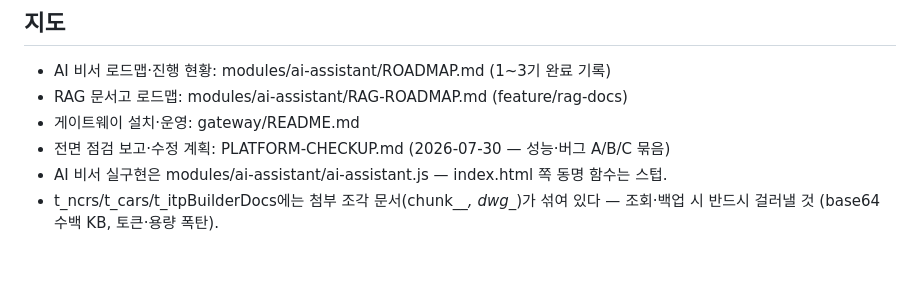
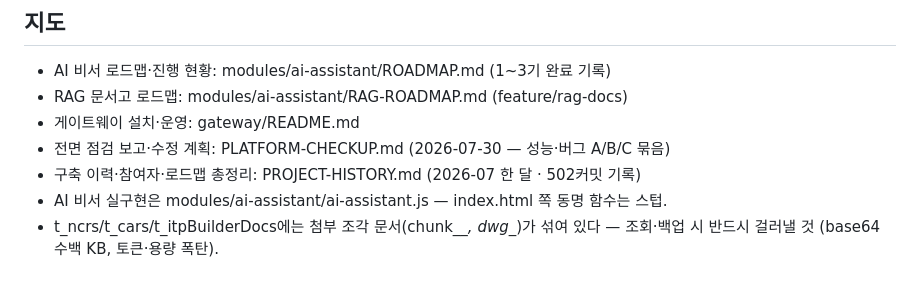
Before and after one commit to sejong-21c/sejong-platform-v2, a Markdown page: CLAUDE.md, the part around the change. GitHub-like rendering.

```diff
--- a/CLAUDE.md
+++ b/CLAUDE.md
@@ -50,6 +50,7 @@
 - RAG 문서고 로드맵: modules/ai-assistant/RAG-ROADMAP.md (feature/rag-docs)
 - 게이트웨이 설치·운영: gateway/README.md
 - 전면 점검 보고·수정 계획: PLATFORM-CHECKUP.md (2026-07-30 — 성능·버그 A/B/C 묶음)
+- 구축 이력·참여자·로드맵 총정리: PROJECT-HISTORY.md (2026-07 한 달 · 502커밋 기록)
 - AI 비서 실구현은 modules/ai-assistant/ai-assistant.js — index.html 쪽 동명 함수는 스텁.
 - t_ncrs/t_cars/t_itpBuilderDocs에는 첨부 조각 문서(chunk__*, dwg_*)가 섞여 있다 —
   조회·백업 시 반드시 걸러낼 것 (base64 수백 KB, 토큰·용량 폭탄).
```
Also changed, not shown: PROJECT-HISTORY.md (added, +100 -0 lines).
